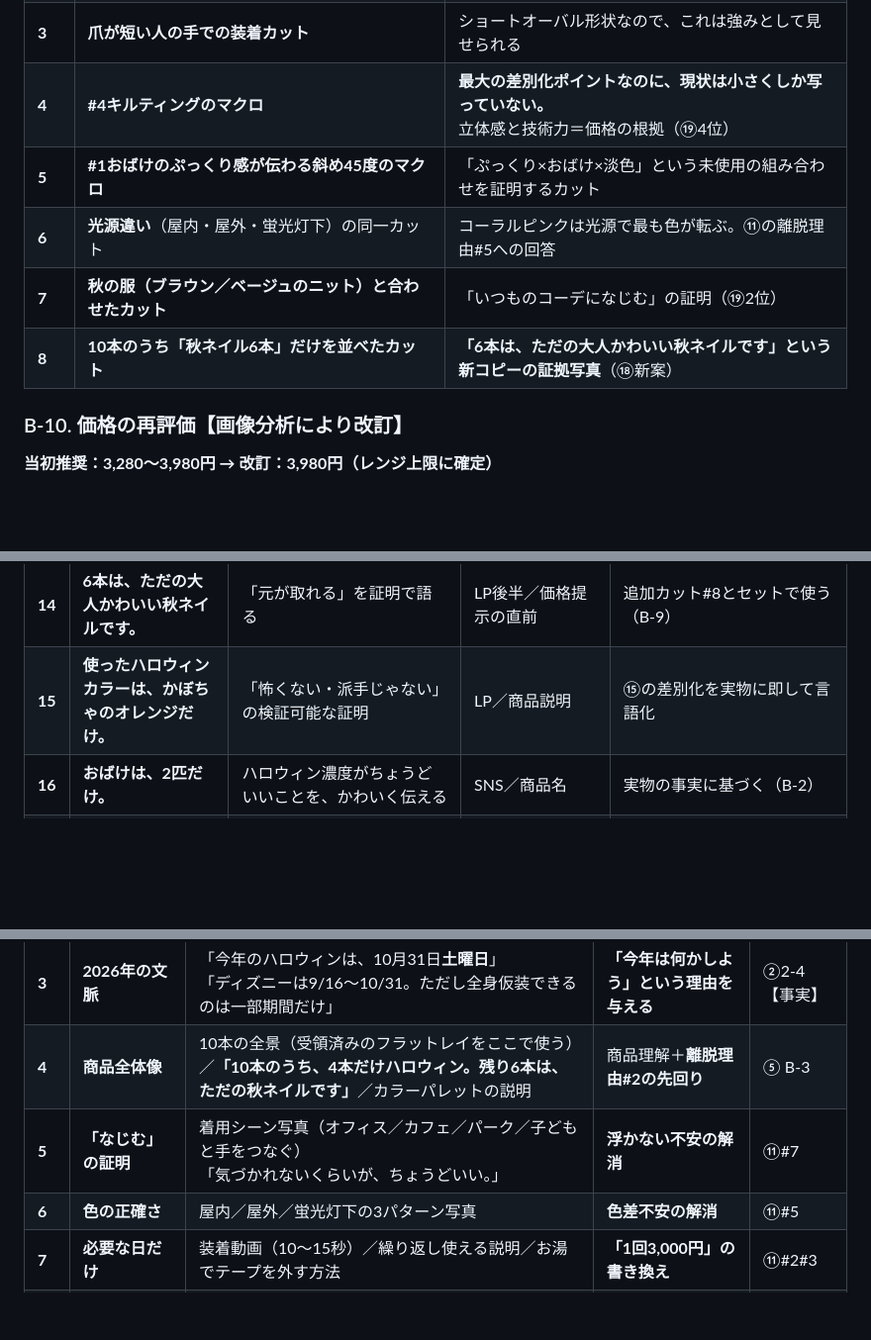
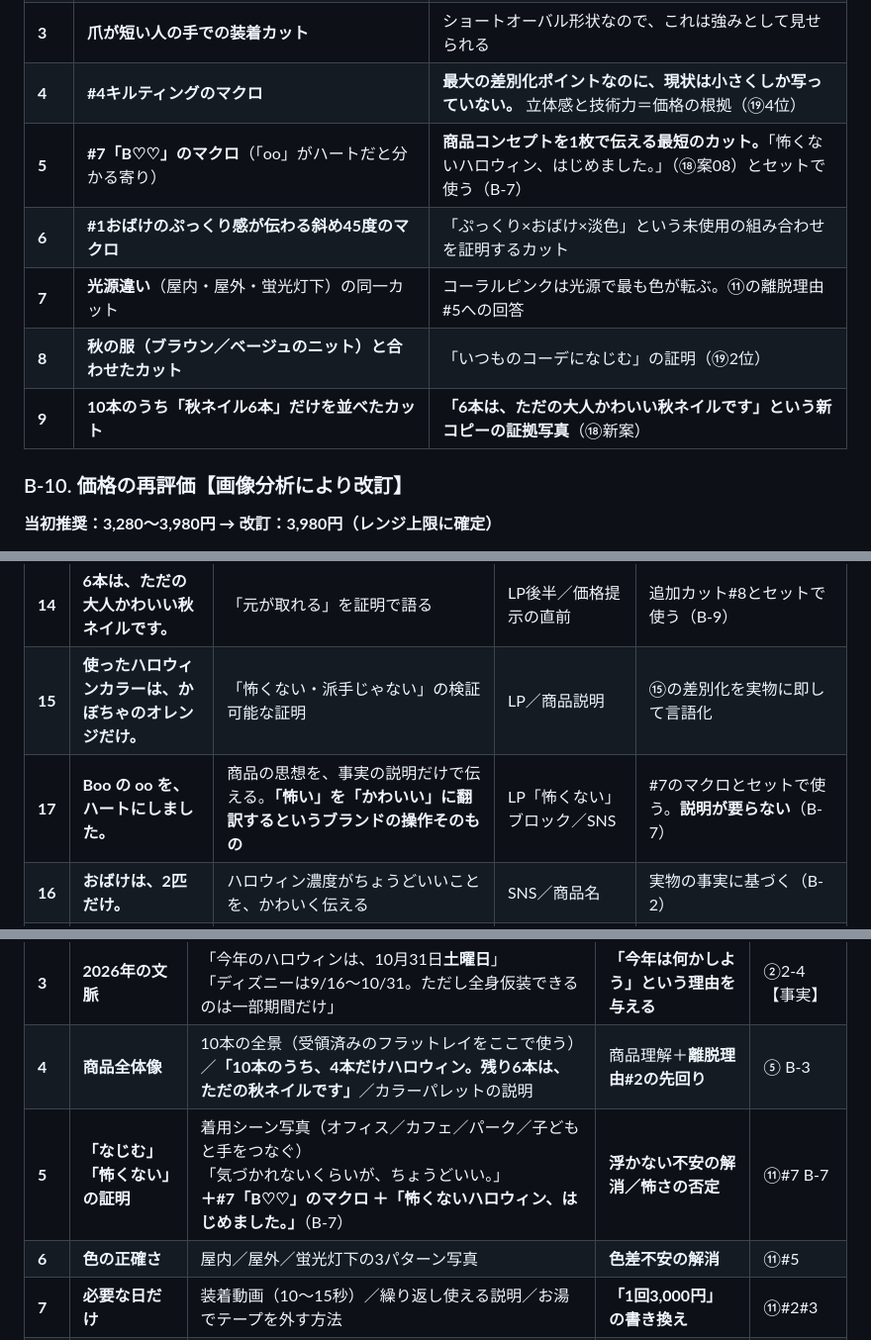
Before and after one commit to tissurf8-blip/seikatsufujo-pwa, a Markdown page: docs/miri-nail-halloween-research.md, 3 parts joined by grey strips. Shown at 99% size. Drawn GitHub-style; blank space fills up the shorter version.

```diff
--- a/docs/miri-nail-halloween-research.md
+++ b/docs/miri-nail-halloween-research.md
@@ -192,10 +214,11 @@ Instagramのグリッド表示（約120px）では、この10本フラットレ
 | **2** | **装着カット（手）3〜4枚。** カフェでカップ／スマホ／子どもと手をつなぐ／パークのチケット | **現状の最大の欠落。** フラットレイではサイズ感が一切伝わらない。⑪の離脱理由#6への回答 |
 | **3** | **爪が短い人の手での装着カット** | ショートオーバル形状なので、これは強みとして見せられる |
 | **4** | **#4キルティングのマクロ** | **最大の差別化ポイントなのに、現状は小さくしか写っていない。** 立体感と技術力＝価格の根拠（⑲4位） |
-| **5** | **#1おばけのぷっくり感が伝わる斜め45度のマクロ** | 「ぷっくり×おばけ×淡色」という未使用の組み合わせを証明するカット |
-| **6** | **光源違い**（屋内・屋外・蛍光灯下）の同一カット | コーラルピンクは光源で最も色が転ぶ。⑪の離脱理由#5への回答 |
-| **7** | **秋の服（ブラウン／ベージュのニット）と合わせたカット** | 「いつものコーデになじむ」の証明（⑲2位） |
-| **8** | **10本のうち「秋ネイル6本」だけを並べたカット** | **「6本は、ただの大人かわいい秋ネイルです」という新コピーの証拠写真**（⑱新案） |
+| **5** | **#7「B♡♡」のマクロ**（「oo」がハートだと分かる寄り） | **商品コンセプトを1枚で伝える最短のカット。**「怖くないハロウィン、はじめました。」（⑱案08）とセットで使う（B-7） |
+| **6** | **#1おばけのぷっくり感が伝わる斜め45度のマクロ** | 「ぷっくり×おばけ×淡色」という未使用の組み合わせを証明するカット |
+| **7** | **光源違い**（屋内・屋外・蛍光灯下）の同一カット | コーラルピンクは光源で最も色が転ぶ。⑪の離脱理由#5への回答 |
+| **8** | **秋の服（ブラウン／ベージュのニット）と合わせたカット** | 「いつものコーデになじむ」の証明（⑲2位） |
+| **9** | **10本のうち「秋ネイル6本」だけを並べたカット** | **「6本は、ただの大人かわいい秋ネイルです」という新コピーの証拠写真**（⑱新案） |
 
 ### B-10. 価格の再評価【画像分析により改訂】
 
@@ -1133,6 +1156,7 @@ MIRI NAILがそれを**一色も使わない**なら、それは**明確に検
 | **13** | **10本のうち、4本だけハロウィン。** | 【離脱理由#2】への最強の反論。**事実の提示だけで商品構造を伝える** | **Instagram広告 第1候補（同着）／LP** | **競合は10本全部ハロウィンなので、絶対に真似できない**（B-11） |
 | **14** | **6本は、ただの大人かわいい秋ネイルです。** | 「元が取れる」を証明で語る | LP後半／価格提示の直前 | 追加カット#8とセットで使う（B-9） |
 | **15** | **使ったハロウィンカラーは、かぼちゃのオレンジだけ。** | 「怖くない・派手じゃない」の検証可能な証明 | LP／商品説明 | ⑮の差別化を実物に即して言語化 |
+| **17** | **Boo の oo を、ハートにしました。** | 商品の思想を、事実の説明だけで伝える。**「怖い」を「かわいい」に翻訳するというブランドの操作そのもの** | LP「怖くない」ブロック／SNS | #7のマクロとセットで使う。**説明が要らない**（B-7） |
 | **16** | **おばけは、2匹だけ。** | ハロウィン濃度がちょうどいいことを、かわいく伝える | SNS／商品名 | 実物の事実に基づく（B-2） |
 | **12** | **ハロウィンが終わっても、秋は続く。** | 【離脱理由#2】「1回のために高い」への直接回答 | **LP後半／価格提示の直前** | 購入の最後の一押し。**「元が取れる」の情緒的表現** |
 
@@ -1223,7 +1247,7 @@ LP の流れ：
 | **2** | **共感（問題提起）** | 「ハロウィンネイルって、なんで全部あんなに派手なんだろう」<br>「仮装はしない。でも、10月に何もしないのは、ちょっとだけ」<br>※**「寂しい」という語は使わない** | **自分ごと化** | ⑩ |
 | **3** | **2026年の文脈** | 「今年のハロウィンは、10月31日**土曜日**」<br>「ディズニーは9/16〜10/31。ただし全身仮装できるのは一部期間だけ」 | **「今年は何かしよう」という理由を与える** | ②2-4【事実】 |
 | **4** | **商品全体像** | 10本の全景（受領済みのフラットレイをここで使う）／**「10本のうち、4本だけハロウィン。残り6本は、ただの秋ネイルです」**／カラーパレットの説明 | 商品理解＋**離脱理由#2の先回り** | ⑤ B-3 |
-| **5** | **「なじむ」の証明** | 着用シーン写真（オフィス／カフェ／パーク／子どもと手をつなぐ）<br>「気づかれないくらいが、ちょうどいい。」 | **浮かない不安の解消** | ⑪#7 |
+| **5** | **「なじむ」「怖くない」の証明** | 着用シーン写真（オフィス／カフェ／パーク／子どもと手をつなぐ）<br>「気づかれないくらいが、ちょうどいい。」<br>**＋#7「B♡♡」のマクロ ＋「怖くないハロウィン、はじめました。」**（B-7） | **浮かない不安の解消／怖さの否定** | ⑪#7 B-7 |
 | **6** | **色の正確さ** | 屋内／屋外／蛍光灯下の3パターン写真 | **色差不安の解消** | ⑪#5 |
 | **7** | **必要な日だけ** | 装着動画（10〜15秒）／繰り返し使える説明／お湯でテープを外す方法 | **「1回3,000円」の書き換え** | ⑪#2#3 |
 | **8** | **ディテール（＝価格の根拠）** | **#4キルティングのマクロ**（最大の差別化なのに現状は小さくしか写っていない）／**#1おばけの斜め45度マクロ**（ぷっくり感）／制作過程<br>「これ、セルフでは無理です」 | **価格納得の準備** | ⑲4位 B-9 |
```
Also changed, not shown: other parts of docs/miri-nail-halloween-research.md (+29 -7 lines).
